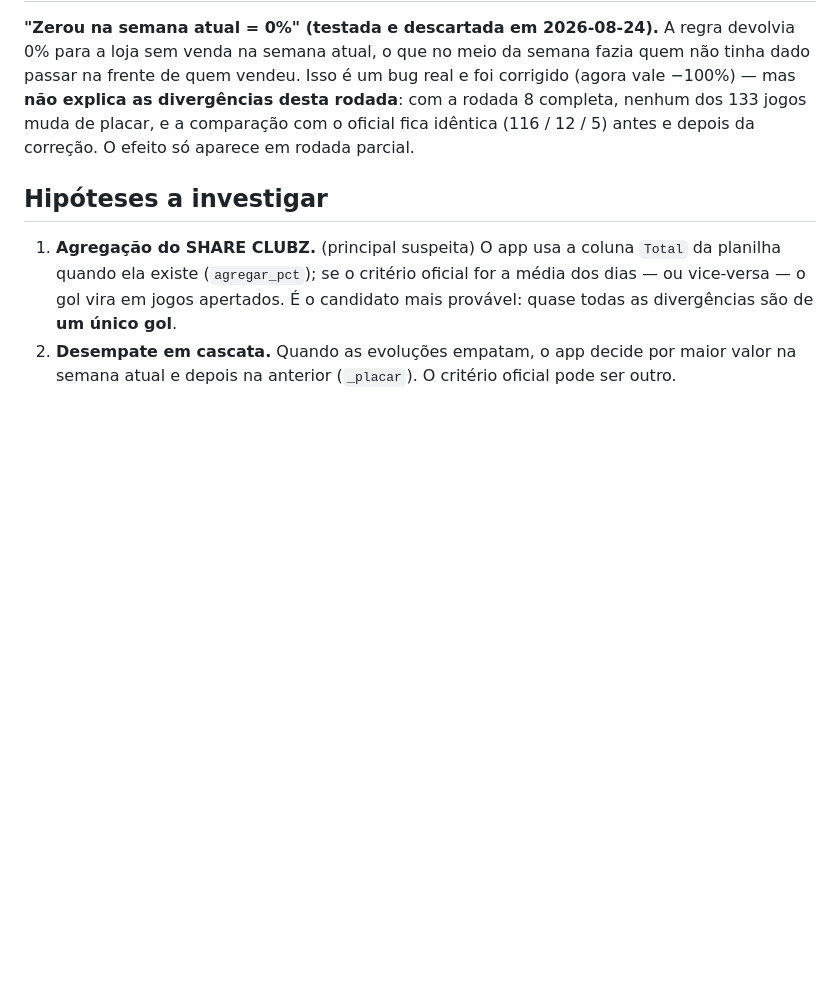
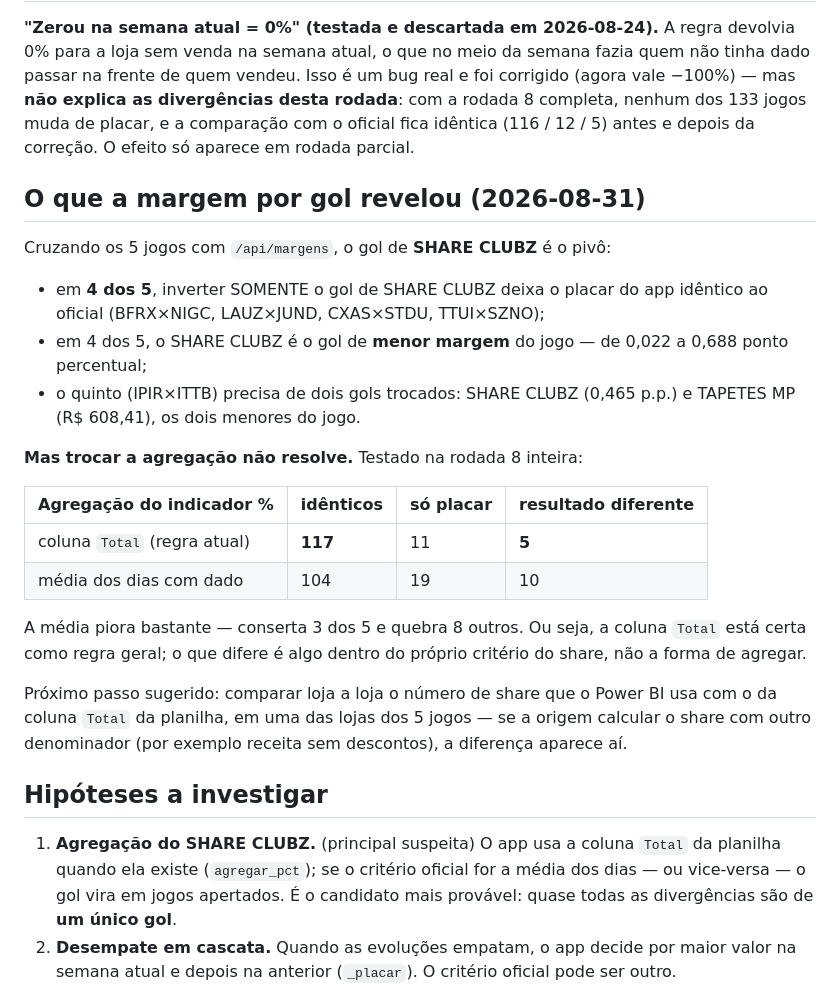
Before and after one commit to luizalexandrep-debug/campeonato-petz, a Markdown page: divergencias-rodada-8.md, the part around the change. Drawn GitHub-style; blank space fills up the shorter version.

Commit message:
Anota o que a margem por gol revelou sobre as divergencias da rodada 8

```diff
--- a/divergencias-rodada-8.md
+++ b/divergencias-rodada-8.md
@@ -73,6 +73,33 @@ divergências desta rodada**: com a rodada 8 completa, nenhum dos 133 jogos
 muda de placar, e a comparação com o oficial fica idêntica (116 / 12 / 5)
 antes e depois da correção. O efeito só aparece em rodada parcial.
 
+## O que a margem por gol revelou (2026-08-31)
+
+Cruzando os 5 jogos com `/api/margens`, o gol de **SHARE CLUBZ** é o pivô:
+
+- em **4 dos 5**, inverter SOMENTE o gol de SHARE CLUBZ deixa o placar do app
+  idêntico ao oficial (BFRX×NIGC, LAUZ×JUND, CXAS×STDU, TTUI×SZNO);
+- em 4 dos 5, o SHARE CLUBZ é o gol de **menor margem** do jogo — de 0,022 a
+  0,688 ponto percentual;
+- o quinto (IPIR×ITTB) precisa de dois gols trocados: SHARE CLUBZ (0,465 p.p.)
+  e TAPETES MP (R$ 608,41), os dois menores do jogo.
+
+**Mas trocar a agregação não resolve.** Testado na rodada 8 inteira:
+
+| Agregação do indicador % | idênticos | só placar | resultado diferente |
+|---|---|---|---|
+| coluna `Total` (regra atual) | **117** | 11 | **5** |
+| média dos dias com dado | 104 | 19 | 10 |
+
+A média piora bastante — conserta 3 dos 5 e quebra 8 outros. Ou seja, a coluna
+`Total` está certa como regra geral; o que difere é algo dentro do próprio
+critério do share, não a forma de agregar.
+
+Próximo passo sugerido: comparar loja a loja o número de share que o Power BI
+usa com o da coluna `Total` da planilha, em uma das lojas dos 5 jogos — se a
+origem calcular o share com outro denominador (por exemplo receita sem
+descontos), a diferença aparece aí.
+
 ## Hipóteses a investigar
 
 1. **Agregação do SHARE CLUBZ.** (principal suspeita) O app usa a coluna `Total` da planilha quando
```
